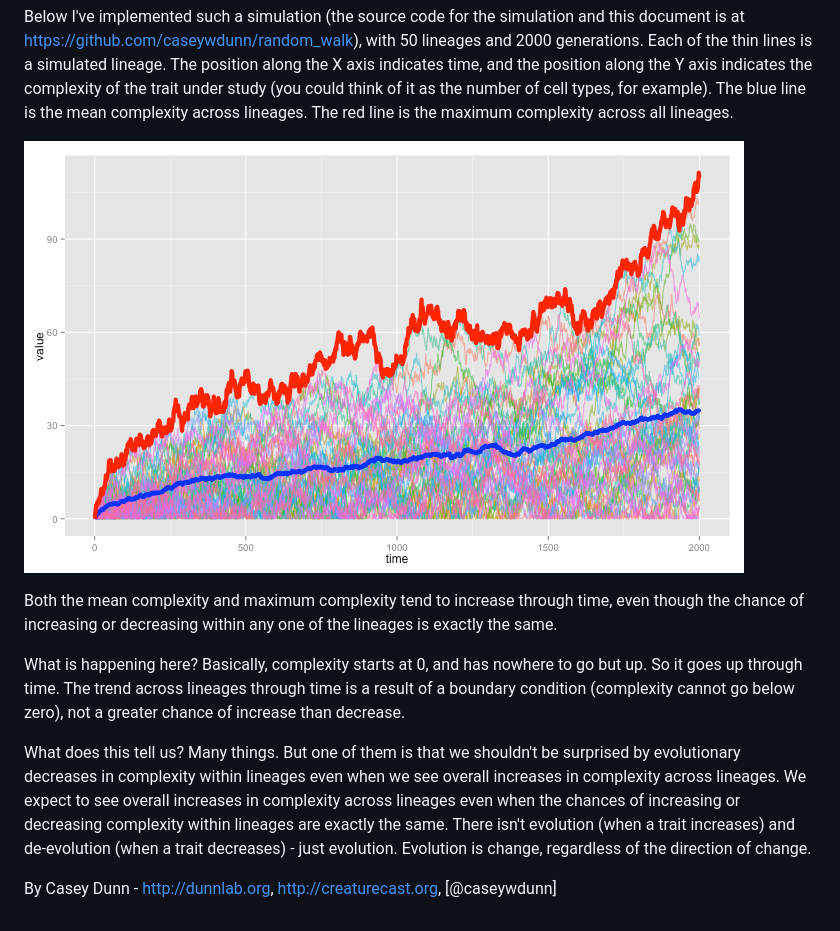
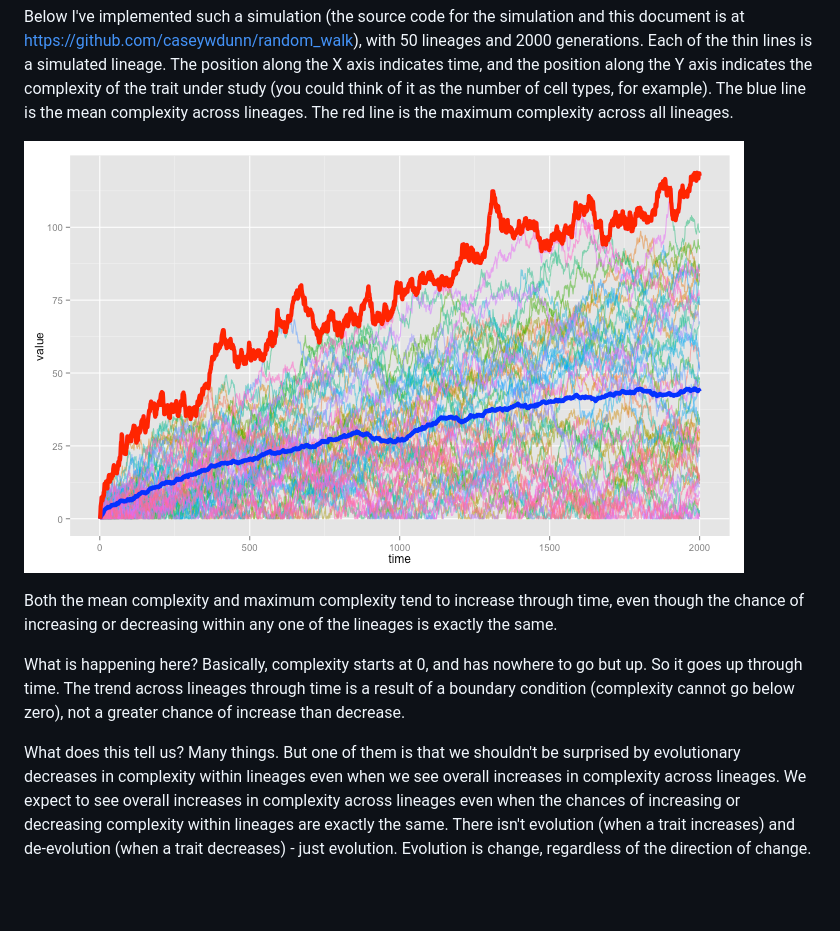
Before and after one commit to caseywdunn/random_walk, a Markdown page: randomwalk.md, the part around the change. Drawn GitHub-style; pictures changed too: figure/unnamed-chunk-3.png; blank space fills up the shorter version.

```diff
--- a/randomwalk.md
+++ b/randomwalk.md
@@ -33,5 +33,3 @@ Both the mean complexity and maximum complexity tend to increase through time, e
 What is happening here? Basically, complexity starts at 0, and has nowhere to go but up. So it goes up through time. The trend across lineages through time is a result of a boundary condition (complexity cannot go below zero), not a greater chance of increase than decrease.
 
 What does this tell us? Many things. But one of them is that we shouldn't be surprised by evolutionary decreases in complexity within lineages even when we see overall increases in complexity across lineages. We expect to see overall increases in complexity across lineages even when the chances of increasing or decreasing complexity within lineages are exactly the same. There isn't evolution (when a trait increases) and de-evolution (when a trait decreases) - just evolution. Evolution is change, regardless of the direction of change.
-
-By Casey Dunn - http://dunnlab.org, http://creaturecast.org, [@caseywdunn]
```
Also changed, not shown: 2 other files.
